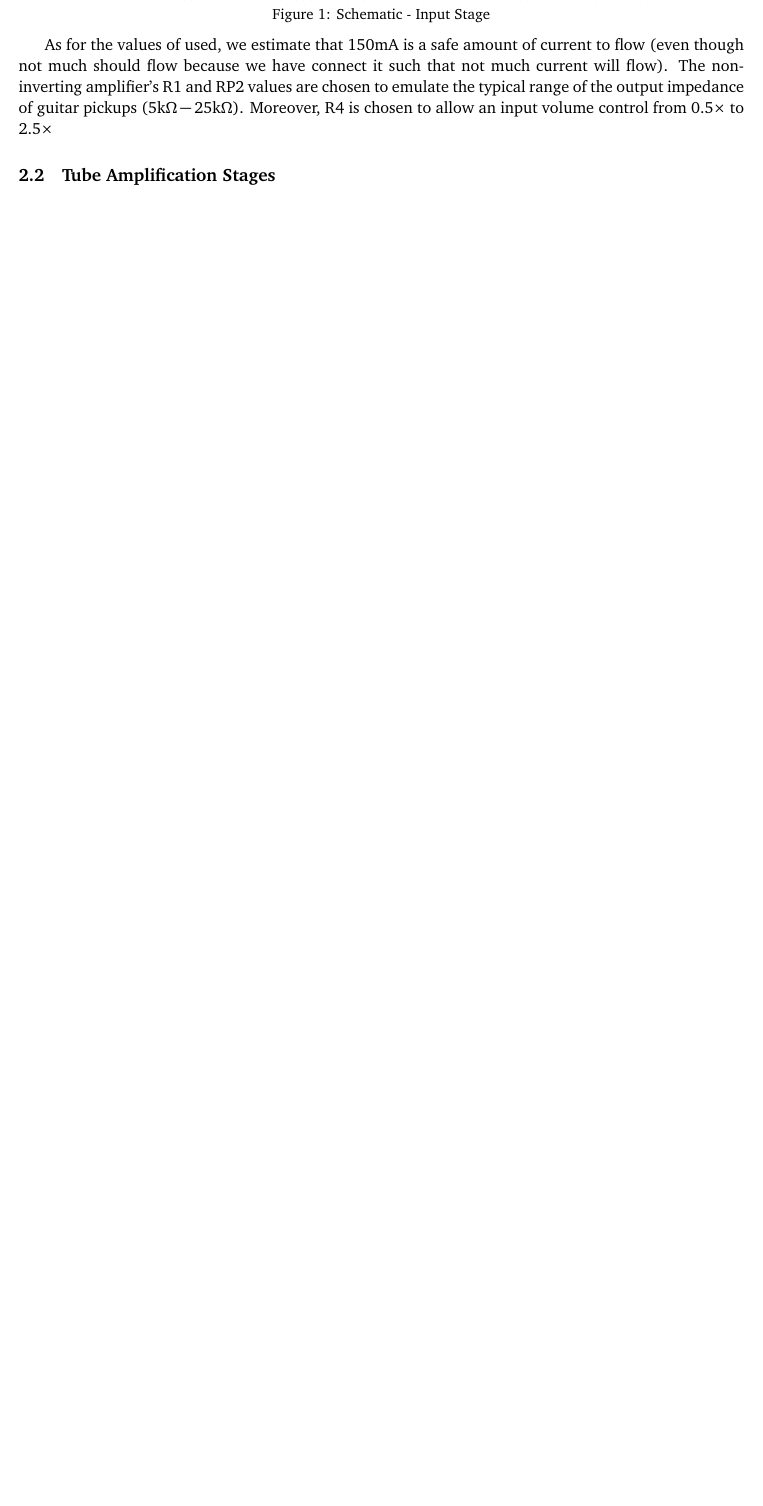
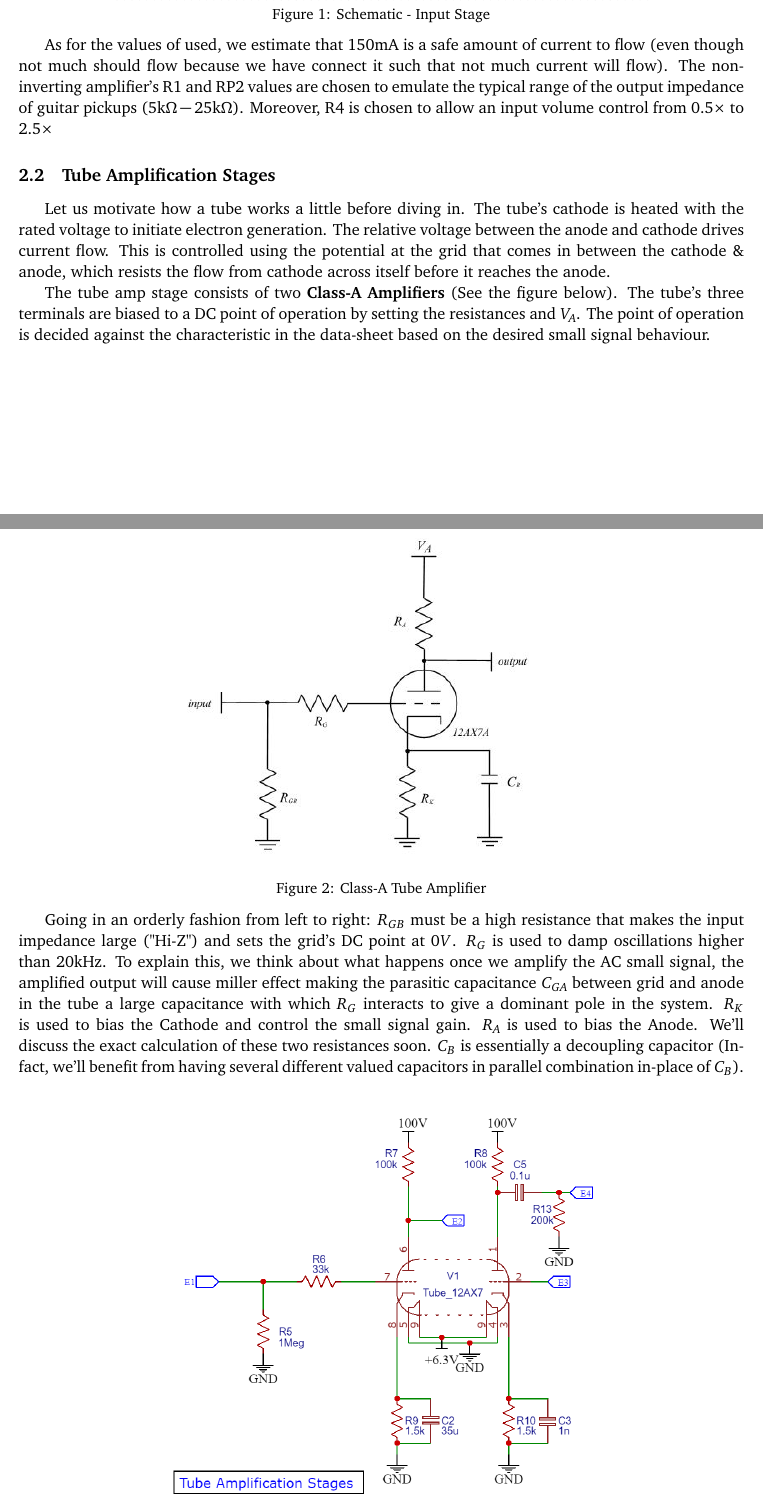
Before and after one commit to RishiNandha/TubeAmpPedal, a LaTeX document (Documentation LaTeX/main.tex): part of page 2 of 3 before the commit and two parts of pages 2 and 3 of 4 after it, the two joined at a grey line, cut so that both start at the same text, the shorter picture padded with empty space. Compiled offline with pdfLaTeX.

Commit message:
Updates from Overleaf

```diff
--- a/Documentation LaTeX/main.tex
+++ b/Documentation LaTeX/main.tex
@@ -414,6 +414,12 @@ We divide the schematic into 5 sections for convenience:
 \begin{center}\includegraphics[height=8cm]{sch_input.png}\\\small{Figure 1: Schematic - Input Stage}\end{center}
 \tab As for the values of used, we estimate that 150mA is a safe amount of current to flow (even though not much should flow because we have connect it such that not much current will flow). The non-inverting amplifier's R1 and RP2 values are chosen to emulate the typical range of the output impedance of guitar pickups ($5\text{k}\Omega - 25\text{k}\Omega$). Moreover, R4 is chosen to allow an input volume control from 0.5$\times$ to 2.5$\times$
 \subsection{Tube Amplification Stages}
+\tab Let us motivate how a tube works a little before diving in. The tube's cathode is heated with the rated voltage to initiate electron generation. The relative voltage between the anode and cathode drives current flow. This is controlled using the potential at the grid that comes in between the cathode \& anode, which resists the flow from cathode across itself before it reaches the anode.\\
+\tab The tube amp stage consists of two \textbf{Class-A Amplifiers} (See the figure below). The tube's three terminals are biased to a DC point of operation by setting the resistances and $V_A$. The point of operation is decided against the characteristic in the data-sheet based on the desired small signal behaviour.
+\begin{center}\includegraphics[height=8cm]{class-a.png}\\\small{Figure 2: Class-A Tube Amplifier}\end{center}
+\tab Going in an orderly fashion from left to right: $R_{GB}$ must be a high resistance that makes the input impedance large ("Hi-Z") and sets the grid's DC point at $0V$. $R_G$ is used to damp oscillations higher than 20kHz. To explain this, we think about what happens once we amplify the AC small signal, the amplified output will cause miller effect making the parasitic capacitance $C_{GA}$ between grid and anode in the tube a large capacitance with which $R_G$ interacts to give a dominant pole in the system. $R_K$ is used to bias the Cathode and control the small signal gain. $R_A$ is used to bias the Anode. We'll discuss the exact calculation of these two resistances soon. $C_B$ is essentially a decoupling capacitor (In-fact, we'll benefit from having several different valued capacitors in parallel combination in-place of $C_B$).\\
+\begin{center}\includegraphics[height=9cm]{sch_tube.png}\\\small{Figure 3: Tube Amp Stage}\end{center}
+\tab As for calculating and arriving at the values used in the above schematic: note that the second stage is just the first stage without the input handling, hence we use the same values for both. From the above discussion, we may choose any large resistance and capacitance in place of $R_{GB}$ and $C_B$. $R_G$ too just needs to be not too large so that the $f_{-3dB}$ is still above 20kHz. To start with, we may just choose $R_{GB} = 1Meg$, $R_G = 20k$ and $C_B = 33\mu$. To calculate $R_A$ and $R_K$ we first look at the data-sheet of our 12AX7:
 \subsection{Tone Control}
 \subsection{Output Stage}
 \subsection{Power Regulation}
```
Also changed, not shown: Documentation LaTeX/class-a.png (added), Documentation LaTeX/sch_tube.png (added), Documentation LaTeX/main.tex (2 more changed lines).
